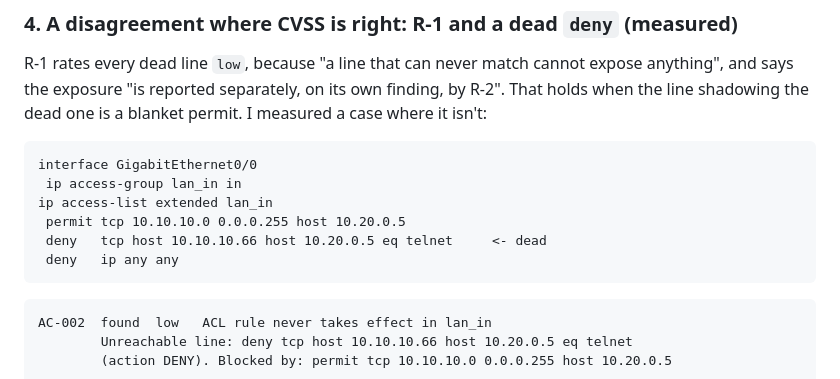
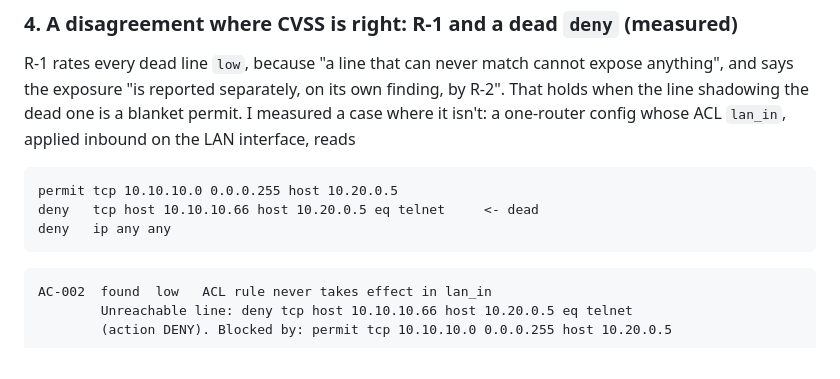
Before and after one commit to ARSH871-bot/Netwise, a Markdown page: docs/research/cvss-comparison.md, the part around the change. Drawn GitHub-style.

Commit message:
Quote only the ACL entries in the R-1 example
The interface and access-list header lines made the file match two of the
no-configs-in-git signatures, which is the guard working: it cannot tell an
example from a real config. The ACL lines alone carry the example.

````diff
--- a/docs/research/cvss-comparison.md
+++ b/docs/research/cvss-comparison.md
@@ -86,15 +86,13 @@ way to make.
 R-1 rates every dead line `low`, because "a line that can never match cannot
 expose anything", and says the exposure "is reported separately, on its own
 finding, by R-2". That holds when the line shadowing the dead one is a
-blanket permit. I measured a case where it isn't:
+blanket permit. I measured a case where it isn't: a one-router config whose
+ACL `lan_in`, applied inbound on the LAN interface, reads
 
 ```
-interface GigabitEthernet0/0
- ip access-group lan_in in
-ip access-list extended lan_in
- permit tcp 10.10.10.0 0.0.0.255 host 10.20.0.5
- deny   tcp host 10.10.10.66 host 10.20.0.5 eq telnet     <- dead
- deny   ip any any
+permit tcp 10.10.10.0 0.0.0.255 host 10.20.0.5
+deny   tcp host 10.10.10.66 host 10.20.0.5 eq telnet     <- dead
+deny   ip any any
 ```
 
 ```
````
